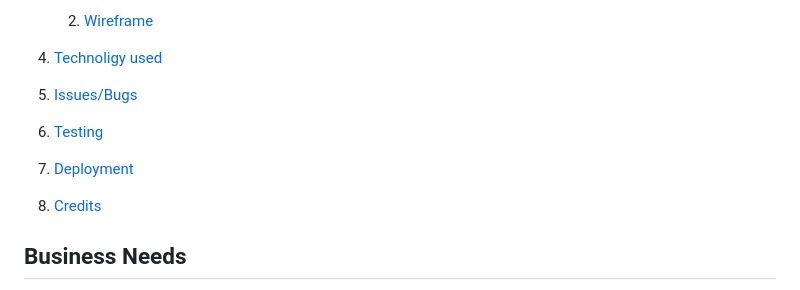
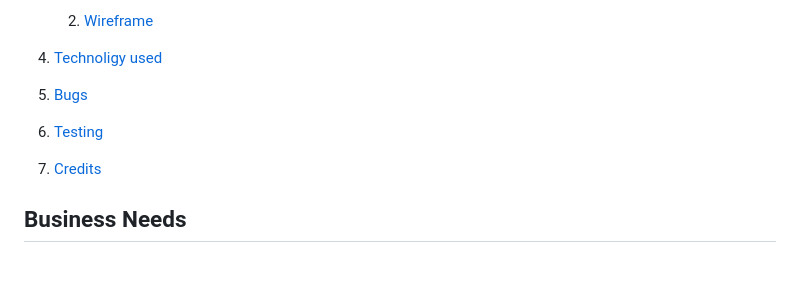
Before and after one commit to Ty-Thetravelguy/weather-way-mp2, a Markdown page: README.md, the part around the change. GitHub-like rendering; blank space fills up the shorter version.

Commit message:
added credits and table of contents

```diff
--- a/README.md
+++ b/README.md
@@ -22,13 +22,11 @@ Click [Here](https://ty-thetravelguy.github.io/weather-today-mp2/) to view the w
 
 4. [Technoligy used](#technology-used)
 
-5. [Issues/Bugs](#issuesbugs)
+5. [Bugs](#bugs)
 
 6. [Testing](#testing)
 
-7. [Deployment](#deployment)
-
-8. [Credits](#credits)
+7. [Credits](#credits)
 
 ## Business Needs
 
```
